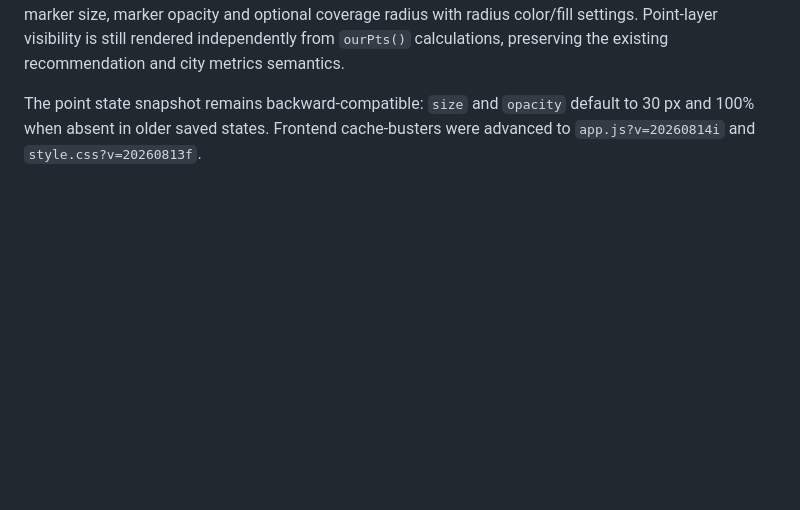
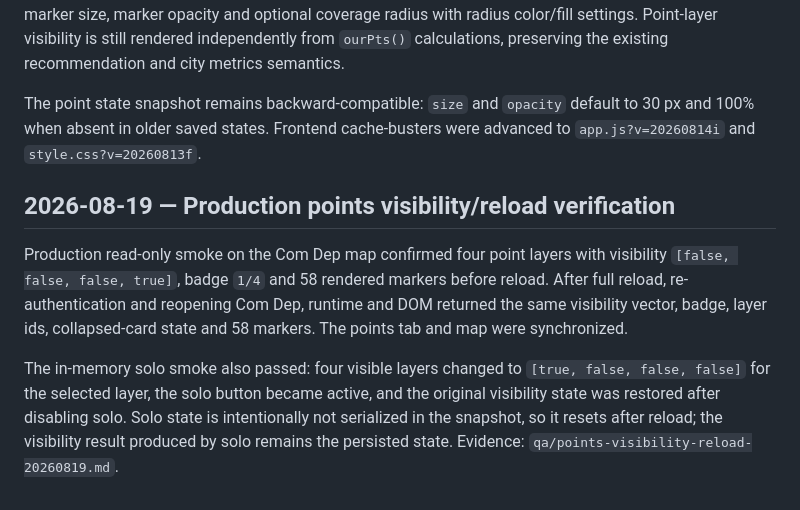
Before and after one commit to ekzotik-inc/heatmaps, a Markdown page: PROJECT_UPDATES.md, the part around the change. GitHub-like rendering; blank space fills up the shorter version.

Commit message:
Document points visibility reload check

```diff
--- a/PROJECT_UPDATES.md
+++ b/PROJECT_UPDATES.md
@@ -338,3 +338,9 @@ The app cache-buster advanced to `app.js?v=20260814h`. The user-facing hint, `FE
 The «Точки» tab now uses the same accordion/card interaction model as heat layers. Each point layer has a consistent header switch for map visibility, expandable settings, rename, solo isolation, data refresh and delete actions. Point-specific controls remain available inside the shared card: color, icon shape, marker size, marker opacity and optional coverage radius with radius color/fill settings. Point-layer visibility is still rendered independently from `ourPts()` calculations, preserving the existing recommendation and city metrics semantics.
 
 The point state snapshot remains backward-compatible: `size` and `opacity` default to 30 px and 100% when absent in older saved states. Frontend cache-busters were advanced to `app.js?v=20260814i` and `style.css?v=20260813f`.
+
+## 2026-08-19 — Production points visibility/reload verification
+
+Production read-only smoke on the Com Dep map confirmed four point layers with visibility `[false, false, false, true]`, badge `1/4` and 58 rendered markers before reload. After full reload, re-authentication and reopening Com Dep, runtime and DOM returned the same visibility vector, badge, layer ids, collapsed-card state and 58 markers. The points tab and map were synchronized.
+
+The in-memory solo smoke also passed: four visible layers changed to `[true, false, false, false]` for the selected layer, the solo button became active, and the original visibility state was restored after disabling solo. Solo state is intentionally not serialized in the snapshot, so it resets after reload; the visibility result produced by solo remains the persisted state. Evidence: `qa/points-visibility-reload-20260819.md`.
```
Also changed, not shown: qa/points-visibility-reload-20260819.md (added, +24 -0 lines).
